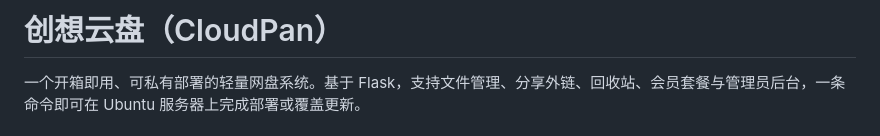
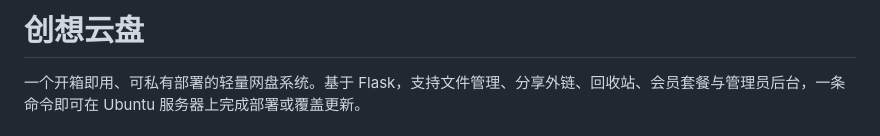
Before and after one commit to 239LAN/CX-Drive, a Markdown page: README.md, the part around the change. Drawn GitHub-style.

```diff
--- a/README.md
+++ b/README.md
@@ -1,4 +1,4 @@
-# 创想云盘（CloudPan）
+# 创想云盘
 
 一个开箱即用、可私有部署的轻量网盘系统。基于 Flask，支持文件管理、分享外链、回收站、会员套餐与管理员后台，一条命令即可在 Ubuntu 服务器上完成部署或覆盖更新。
 
```
